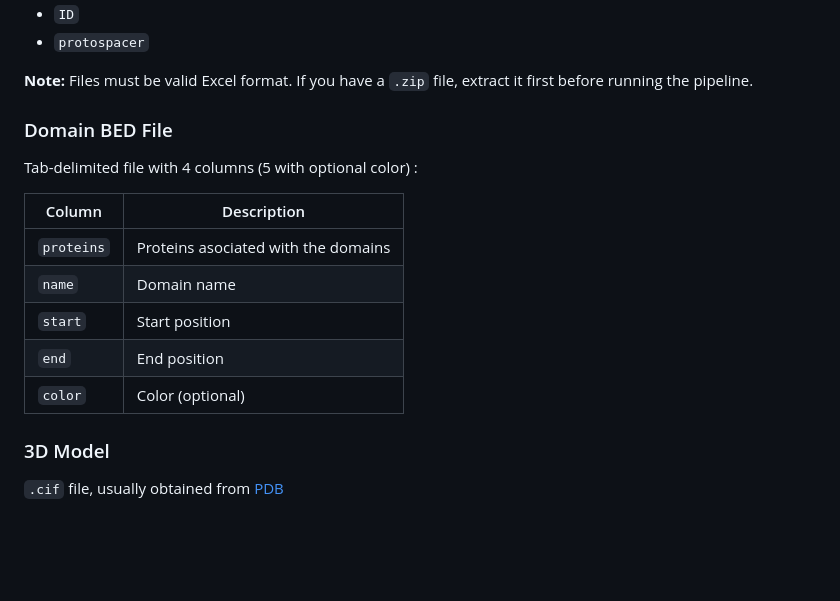
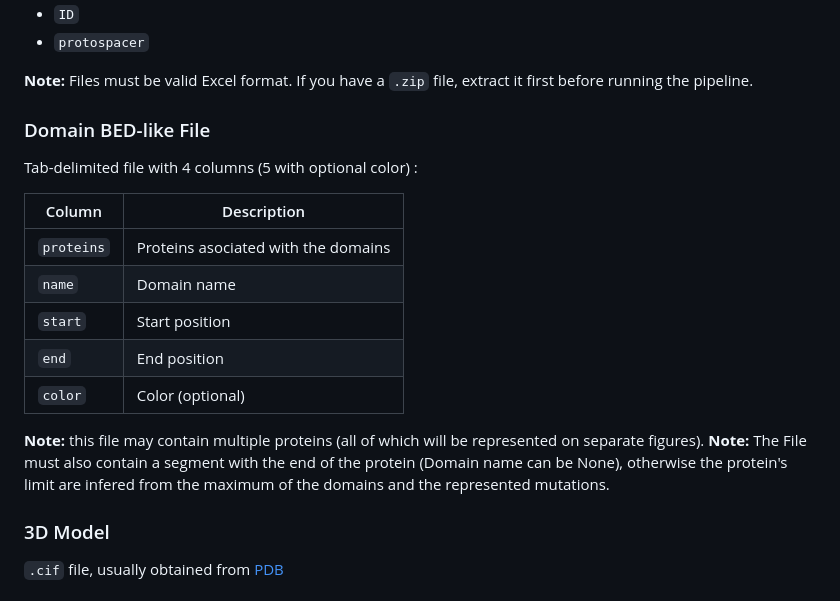
Before and after one commit to CERC-Genomic-Medicine/BEanalysed, a Markdown page: README.md, the part around the change. Drawn GitHub-style; blank space fills up the shorter version.

```diff
--- a/README.md
+++ b/README.md
@@ -104,9 +104,10 @@ And main annotation including:
 
 **Note:** Files must be valid Excel format. If you have a `.zip` file, extract it first before running the pipeline.
 
-### Domain BED File
+### Domain BED-like File
 
 Tab-delimited file with 4 columns (5 with optional color) :
+
 
 | Column | Description |
 |--------|-------------|
@@ -115,6 +116,9 @@ Tab-delimited file with 4 columns (5 with optional color) :
 | `start` | Start position |
 | `end` | End position |
 | `color` | Color (optional) |
+
+**Note:** this file may contain multiple proteins (all of which will be represented on separate figures).
+**Note:** The File must also contain a segment with the end of the protein (Domain name can be None), otherwise the protein's limit are infered from the maximum of the domains and the represented mutations.
 
 ### 3D Model
 
```
